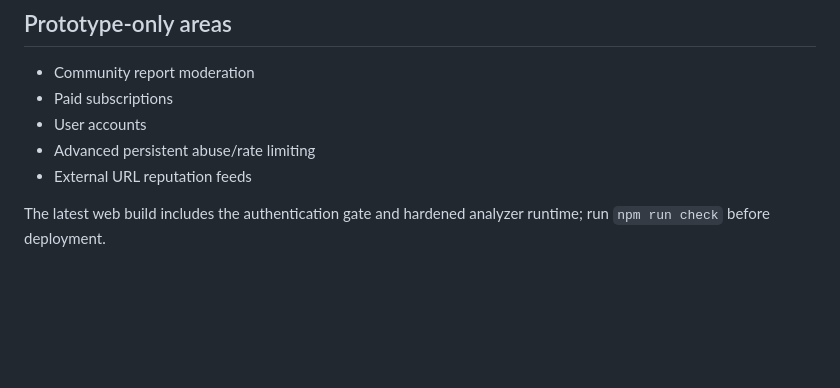
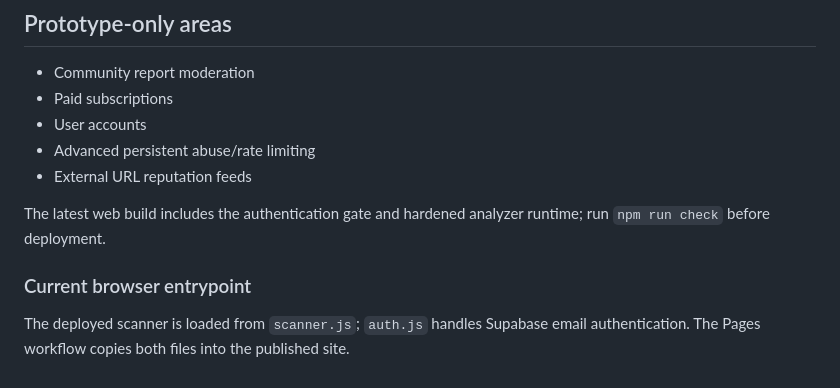
Before and after one commit to sampreetialive/Opteryx, a Markdown page: README.md, the part around the change. GitHub-like rendering; blank space fills up the shorter version.

Commit message:
docs: document current browser entrypoints

```diff
--- a/README.md
+++ b/README.md
@@ -130,3 +130,8 @@ See [docs/FIRST-COMMIT-SUBMISSION.md](docs/FIRST-COMMIT-SUBMISSION.md) for the h
 
 
 The latest web build includes the authentication gate and hardened analyzer runtime; run `npm run check` before deployment.
+
+
+### Current browser entrypoint
+
+The deployed scanner is loaded from `scanner.js`; `auth.js` handles Supabase email authentication. The Pages workflow copies both files into the published site.
```
